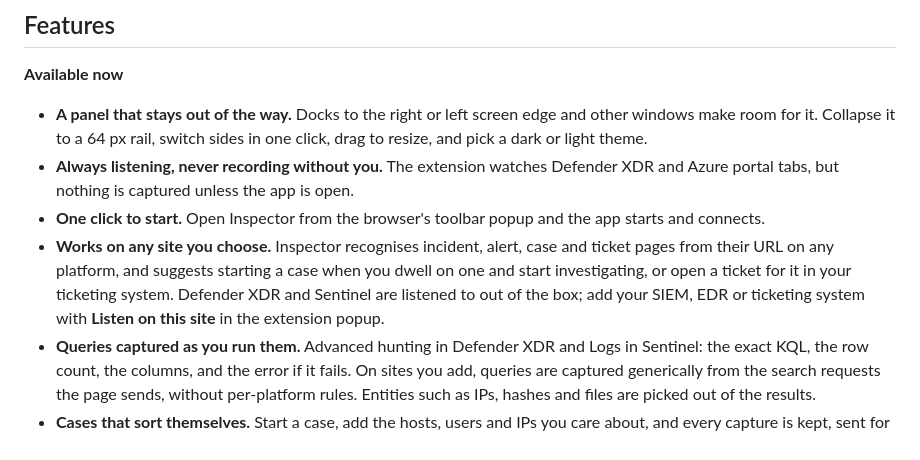
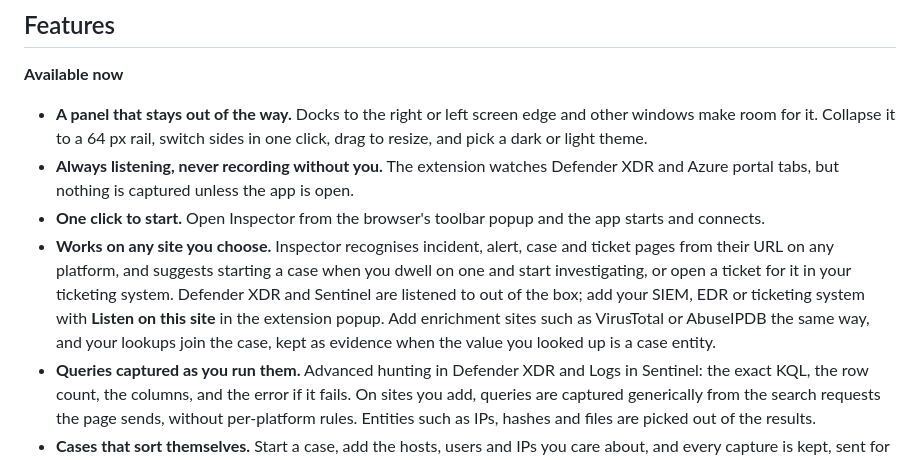
Before and after one commit to sect0r-cybersec/inspectors-notebook, a Markdown page: README.md, the part around the change. GitHub-like rendering.

Commit message:
docs: enrichment lookups come from sites the analyst adds; response actions are not captured

```diff
--- a/README.md
+++ b/README.md
@@ -26,7 +26,7 @@ Inspector's Notebook records what you do in security consoles during an investig
 - **A panel that stays out of the way.** Docks to the right or left screen edge and other windows make room for it. Collapse it to a 64 px rail, switch sides in one click, drag to resize, and pick a dark or light theme.
 - **Always listening, never recording without you.** The extension watches Defender XDR and Azure portal tabs, but nothing is captured unless the app is open.
 - **One click to start.** Open Inspector from the browser's toolbar popup and the app starts and connects.
-- **Works on any site you choose.** Inspector recognises incident, alert, case and ticket pages from their URL on any platform, and suggests starting a case when you dwell on one and start investigating, or open a ticket for it in your ticketing system. Defender XDR and Sentinel are listened to out of the box; add your SIEM, EDR or ticketing system with **Listen on this site** in the extension popup.
+- **Works on any site you choose.** Inspector recognises incident, alert, case and ticket pages from their URL on any platform, and suggests starting a case when you dwell on one and start investigating, or open a ticket for it in your ticketing system. Defender XDR and Sentinel are listened to out of the box; add your SIEM, EDR or ticketing system with **Listen on this site** in the extension popup. Add enrichment sites such as VirusTotal or AbuseIPDB the same way, and your lookups join the case, kept as evidence when the value you looked up is a case entity.
 - **Queries captured as you run them.** Advanced hunting in Defender XDR and Logs in Sentinel: the exact KQL, the row count, the columns, and the error if it fails. On sites you add, queries are captured generically from the search requests the page sends, without per-platform rules. Entities such as IPs, hashes and files are picked out of the results.
 - **Cases that sort themselves.** Start a case, add the hosts, users and IPs you care about, and every capture is kept, sent for review or hidden: anything that mentions a case entity is always kept, while duplicates, list pages, events from another tenant and anything captured while you were away are set aside. Nothing is deleted; hidden events can be restored.
 - **A timeline you can trust.** Newest first, with Timeline, Findings, Review, Hidden and All tabs, and a filter by event type. Star findings, comment on events, tag them with ATT&CK tactics, add notes, keep or hide anything in one click.
```
Also changed, not shown: docs/decisions.md (+6 -0 lines), 1 other file.
